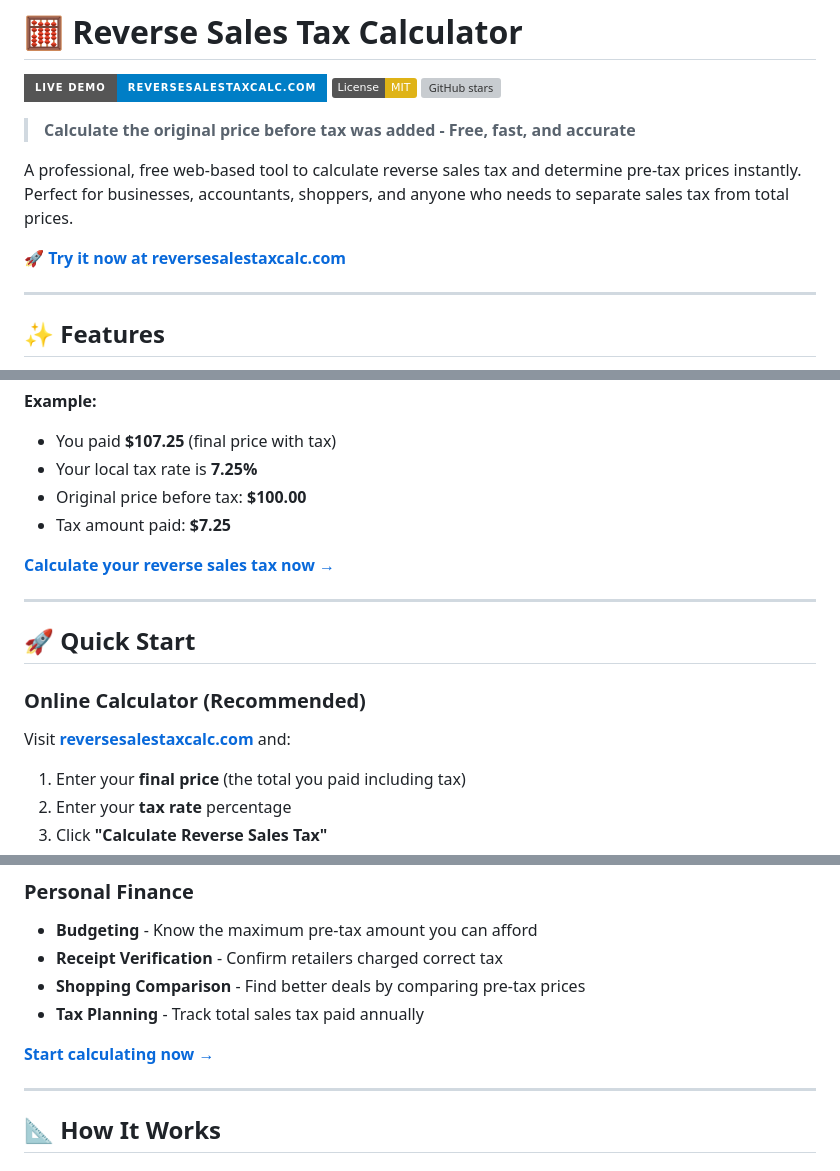
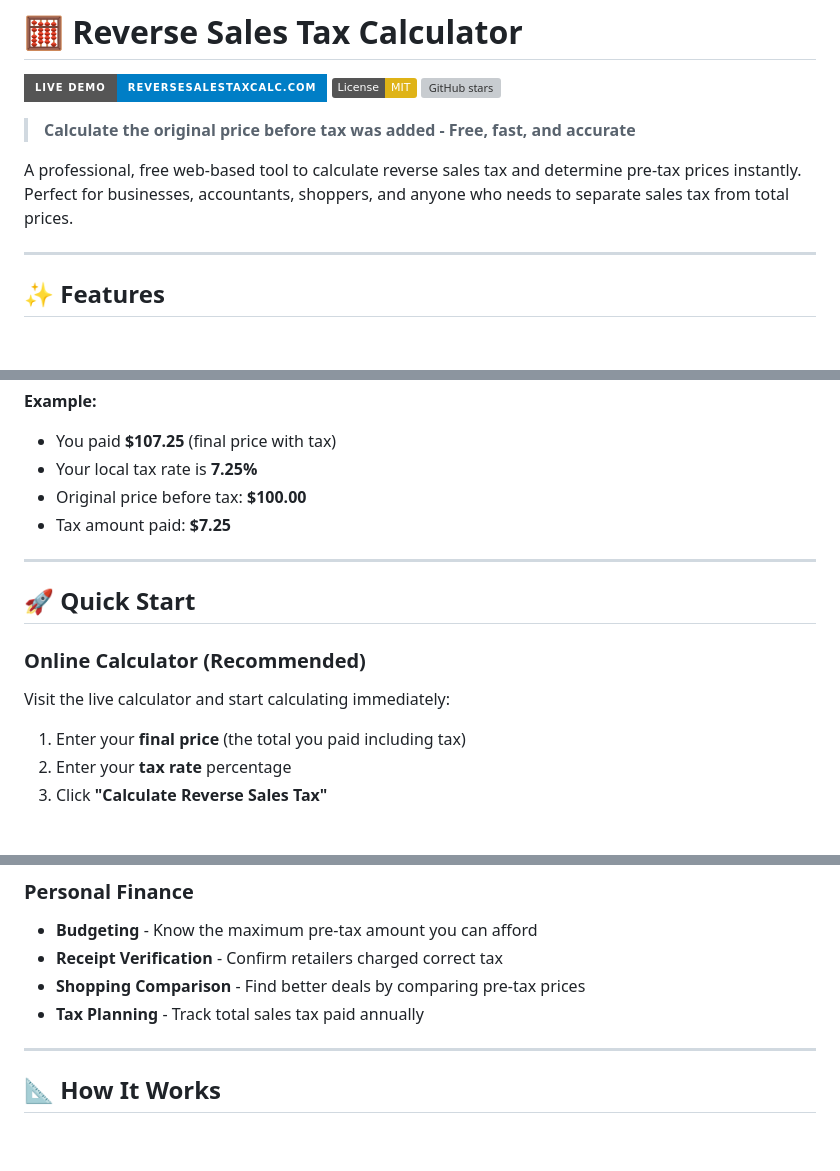
Before and after one commit to MAnwarH/reversesalestaxcalc, a Markdown page: README.md, 3 parts joined by grey strips. GitHub-like rendering; badges without logos; blank space fills up the shorter version; grey boxes are pictures that could not be loaded.

```diff
--- a/README.md
+++ b/README.md
@@ -7,8 +7,6 @@
 > **Calculate the original price before tax was added - Free, fast, and accurate**
 
 A professional, free web-based tool to calculate reverse sales tax and determine pre-tax prices instantly. Perfect for businesses, accountants, shoppers, and anyone who needs to separate sales tax from total prices.
-
-**🚀 [Try it now at reversesalestaxcalc.com](https://reversesalestaxcalc.com/)**
 
 ---
 
@@ -35,15 +33,13 @@ A reverse sales tax calculator helps you find the **original price before tax**
 - Original price before tax: **$100.00**
 - Tax amount paid: **$7.25**
 
-**[Calculate your reverse sales tax now →](https://reversesalestaxcalc.com/)**
-
 ---
 
 ## 🚀 Quick Start
 
 ### Online Calculator (Recommended)
 
-Visit **[reversesalestaxcalc.com](https://reversesalestaxcalc.com/)** and:
+Visit the live calculator and start calculating immediately:
 
 1. Enter your **final price** (the total you paid including tax)
 2. Enter your **tax rate** percentage
@@ -86,8 +82,6 @@ No build process or dependencies required - it's pure HTML, CSS, and JavaScript!
 - **Receipt Verification** - Confirm retailers charged correct tax
 - **Shopping Comparison** - Find better deals by comparing pre-tax prices
 - **Tax Planning** - Track total sales tax paid annually
-
-**[Start calculating now →](https://reversesalestaxcalc.com/)**
 
 ---
 
```
Also changed, not shown: other parts of README.md (+9 -23 lines).
